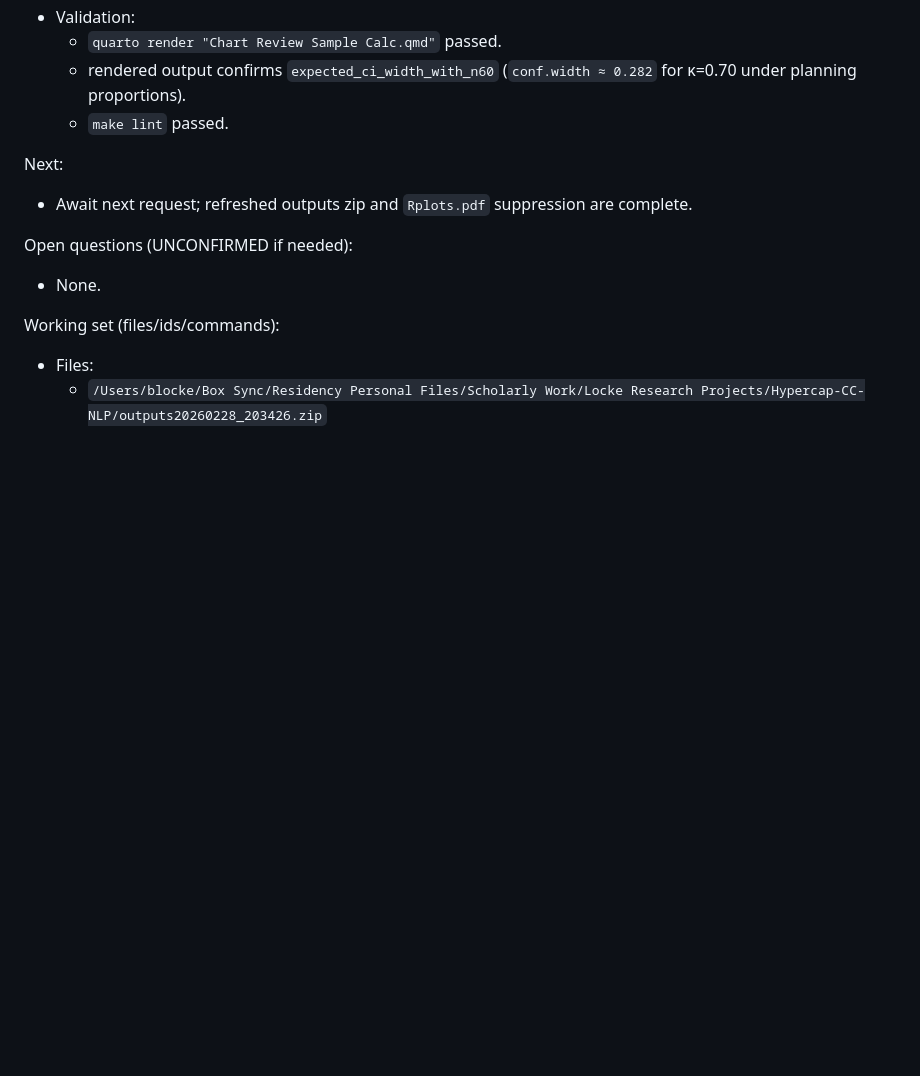
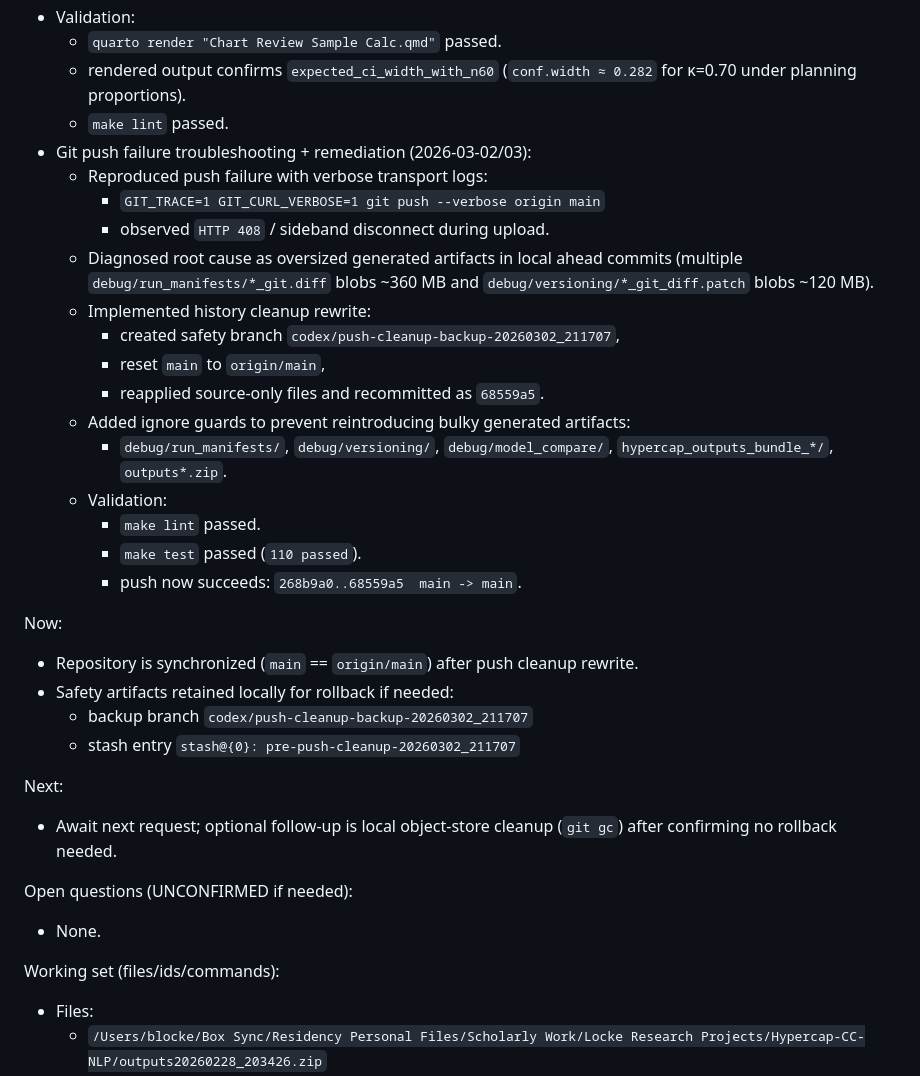
Before and after one commit to reblocke/Hypercap-CC-NLP, a Markdown page: CONTINUITY.md, the part around the change. Rendered like a GitHub page; blank space fills up the shorter version.

```diff
--- a/CONTINUITY.md
+++ b/CONTINUITY.md
@@ -628,9 +628,30 @@ Now:
   - `quarto render "Chart Review Sample Calc.qmd"` passed.
   - rendered output confirms `expected_ci_width_with_n60` (`conf.width ≈ 0.282` for κ=0.70 under planning proportions).
   - `make lint` passed.
+- Git push failure troubleshooting + remediation (2026-03-02/03):
+  - Reproduced push failure with verbose transport logs:
+    - `GIT_TRACE=1 GIT_CURL_VERBOSE=1 git push --verbose origin main`
+    - observed `HTTP 408` / sideband disconnect during upload.
+  - Diagnosed root cause as oversized generated artifacts in local ahead commits (multiple `debug/run_manifests/*_git.diff` blobs ~360 MB and `debug/versioning/*_git_diff.patch` blobs ~120 MB).
+  - Implemented history cleanup rewrite:
+    - created safety branch `codex/push-cleanup-backup-20260302_211707`,
+    - reset `main` to `origin/main`,
+    - reapplied source-only files and recommitted as `68559a5`.
+  - Added ignore guards to prevent reintroducing bulky generated artifacts:
+    - `debug/run_manifests/`, `debug/versioning/`, `debug/model_compare/`, `hypercap_outputs_bundle_*/`, `outputs*.zip`.
+  - Validation:
+    - `make lint` passed.
+    - `make test` passed (`110 passed`).
+    - push now succeeds: `268b9a0..68559a5  main -> main`.
+
+Now:
+- Repository is synchronized (`main` == `origin/main`) after push cleanup rewrite.
+- Safety artifacts retained locally for rollback if needed:
+  - backup branch `codex/push-cleanup-backup-20260302_211707`
+  - stash entry `stash@{0}: pre-push-cleanup-20260302_211707`
 
 Next:
-- Await next request; refreshed outputs zip and `Rplots.pdf` suppression are complete.
+- Await next request; optional follow-up is local object-store cleanup (`git gc`) after confirming no rollback needed.
 
 Open questions (UNCONFIRMED if needed):
 - None.
```
